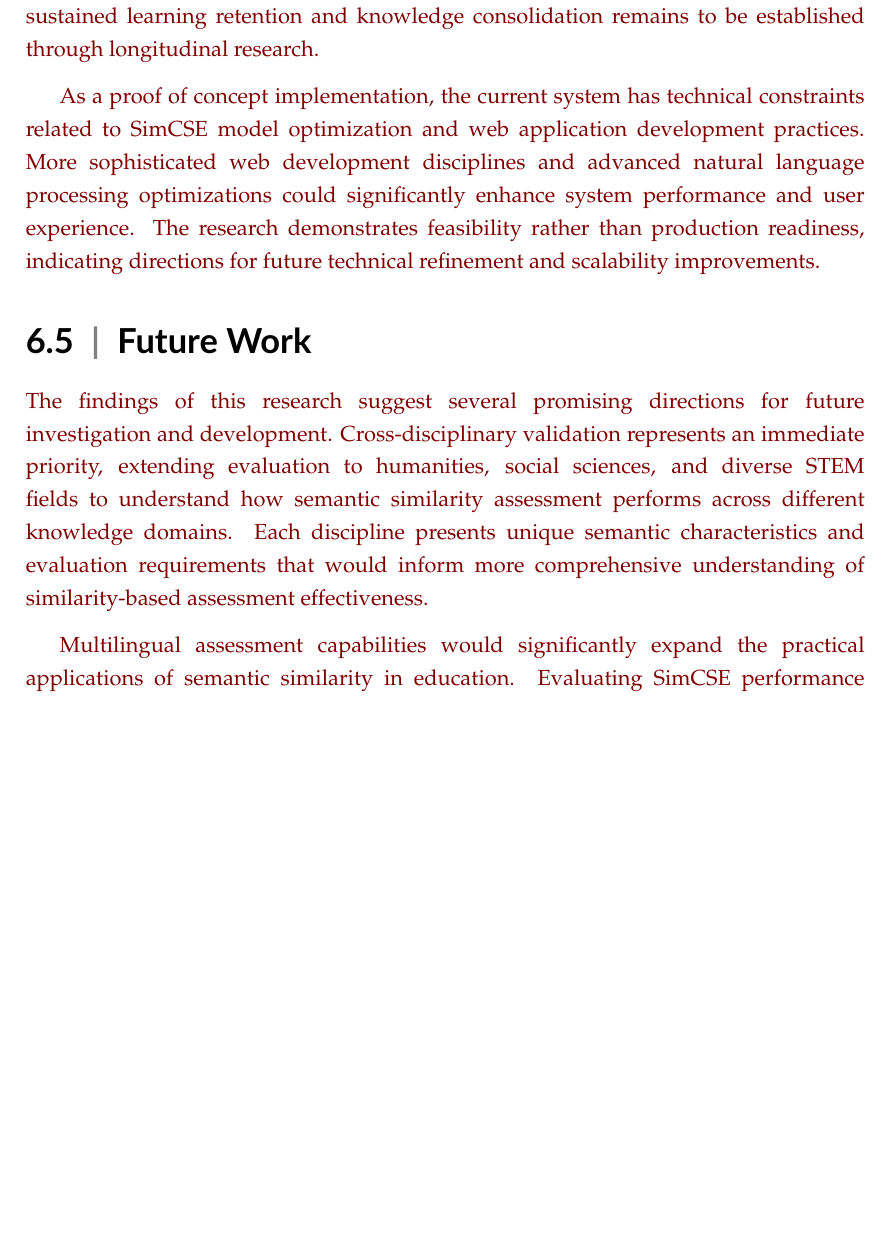
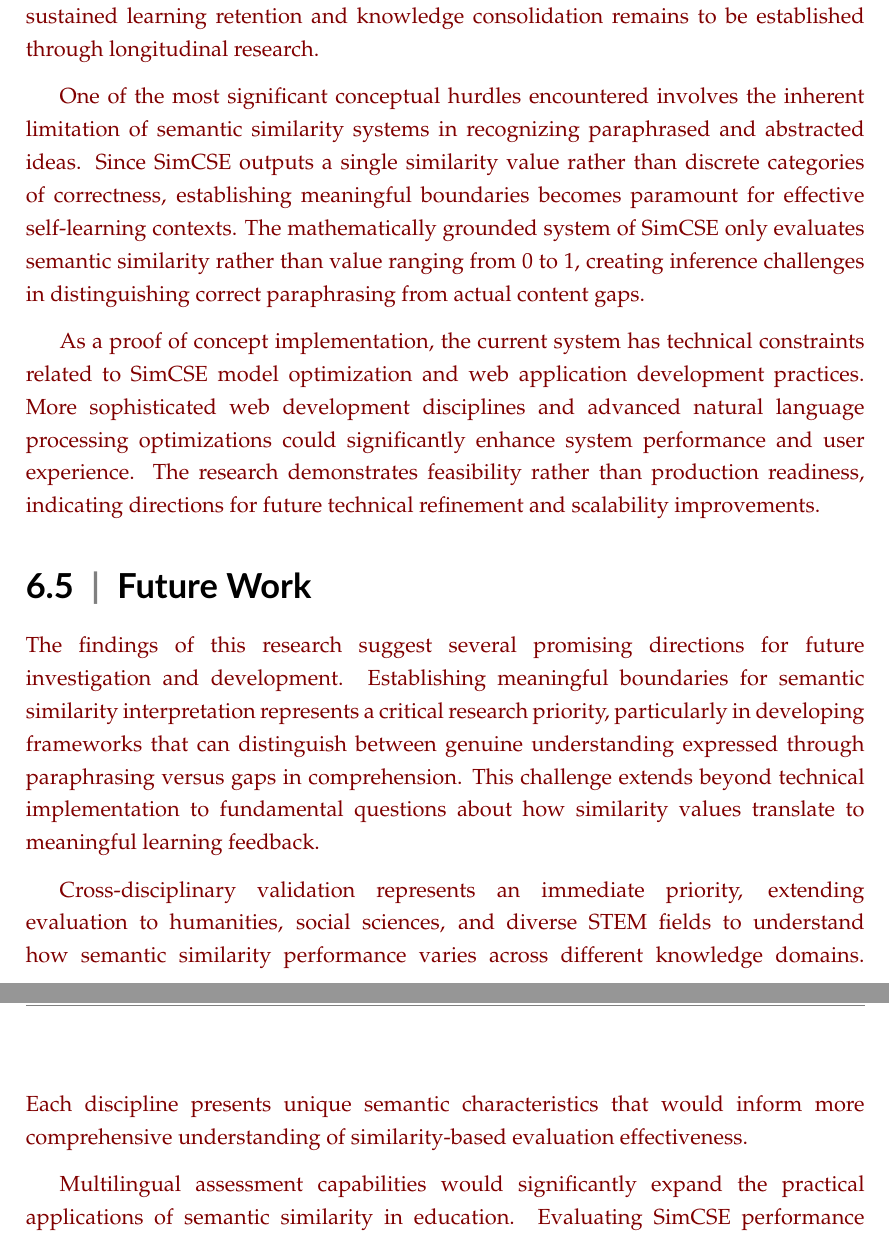
Before and after one commit to JordsDgmn/Consol_LaTeX, a LaTeX thesis (latex_cs_thesis/cs_thesis_main.tex, which reads latex_cs_thesis/chap6/conclusions_main.tex): part of page 95 of 130 before the commit and two parts of pages 95 and 96 of 130 after it, the two joined at a grey line, cut so that both start at the same text, the shorter picture padded with empty space. Compiled offline with pdfLaTeX.

Commit message:
revised chap 6 limitations and future works

```diff
--- a/latex_cs_thesis/chap6/conclusions_main.tex
+++ b/latex_cs_thesis/chap6/conclusions_main.tex
@@ -52,11 +52,15 @@ Cultural and linguistic constraints represent another significant limitation, as
 
 The temporal scope of the evaluation focused on immediate usability and short-term performance assessment rather than long-term learning outcomes. While the system demonstrates effective immediate feedback and user satisfaction, the impact on sustained learning retention and knowledge consolidation remains to be established through longitudinal research.
 
+One of the most significant conceptual hurdles encountered involves the inherent limitation of semantic similarity systems in recognizing paraphrased and abstracted ideas. Since SimCSE outputs a single similarity value rather than discrete categories of correctness, establishing meaningful boundaries becomes paramount for effective self-learning contexts. The mathematically grounded system of SimCSE only evaluates semantic similarity rather than value ranging from 0 to 1, creating inference challenges in distinguishing correct paraphrasing from actual content gaps.
+
 As a proof of concept implementation, the current system has technical constraints related to SimCSE model optimization and web application development practices. More sophisticated web development disciplines and advanced natural language processing optimizations could significantly enhance system performance and user experience. The research demonstrates feasibility rather than production readiness, indicating directions for future technical refinement and scalability improvements.
 
 \section{Future Work}
 
-The findings of this research suggest several promising directions for future investigation and development. Cross-disciplinary validation represents an immediate priority, extending evaluation to humanities, social sciences, and diverse STEM fields to understand how semantic similarity assessment performs across different knowledge domains. Each discipline presents unique semantic characteristics and evaluation requirements that would inform more comprehensive understanding of similarity-based assessment effectiveness.
+The findings of this research suggest several promising directions for future investigation and development. Establishing meaningful boundaries for semantic similarity interpretation represents a critical research priority, particularly in developing frameworks that can distinguish between genuine understanding expressed through paraphrasing versus gaps in comprehension. This challenge extends beyond technical implementation to fundamental questions about how similarity values translate to meaningful learning feedback.
+
+Cross-disciplinary validation represents an immediate priority, extending evaluation to humanities, social sciences, and diverse STEM fields to understand how semantic similarity performance varies across different knowledge domains. Each discipline presents unique semantic characteristics that would inform more comprehensive understanding of similarity-based evaluation effectiveness.
 
 Multilingual assessment capabilities would significantly expand the practical applications of semantic similarity in education. Evaluating SimCSE performance across different languages and investigating cross-lingual similarity assessment would address important accessibility and internationalization concerns. This work would require careful consideration of language-specific semantic structures and cultural educational practices.
 
```
Also changed, not shown: latex_cs_thesis/appB/appendix_b_main.tex (+1 -1 lines), latex_cs_thesis/cs_thesis_main.pdf.
